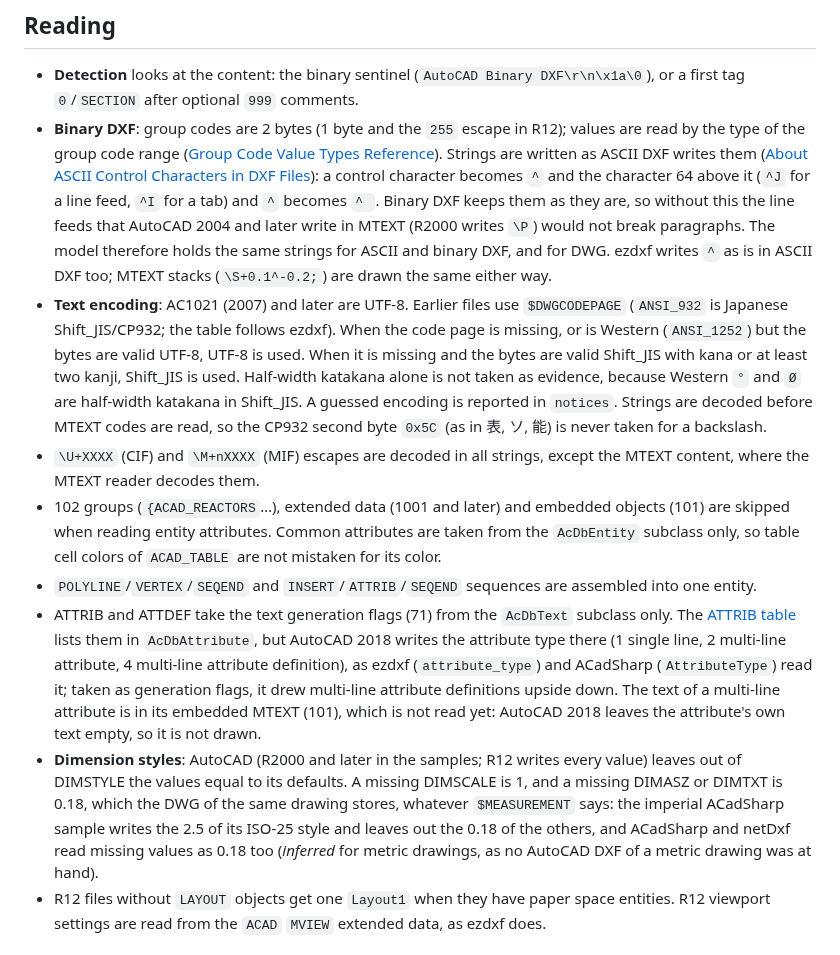
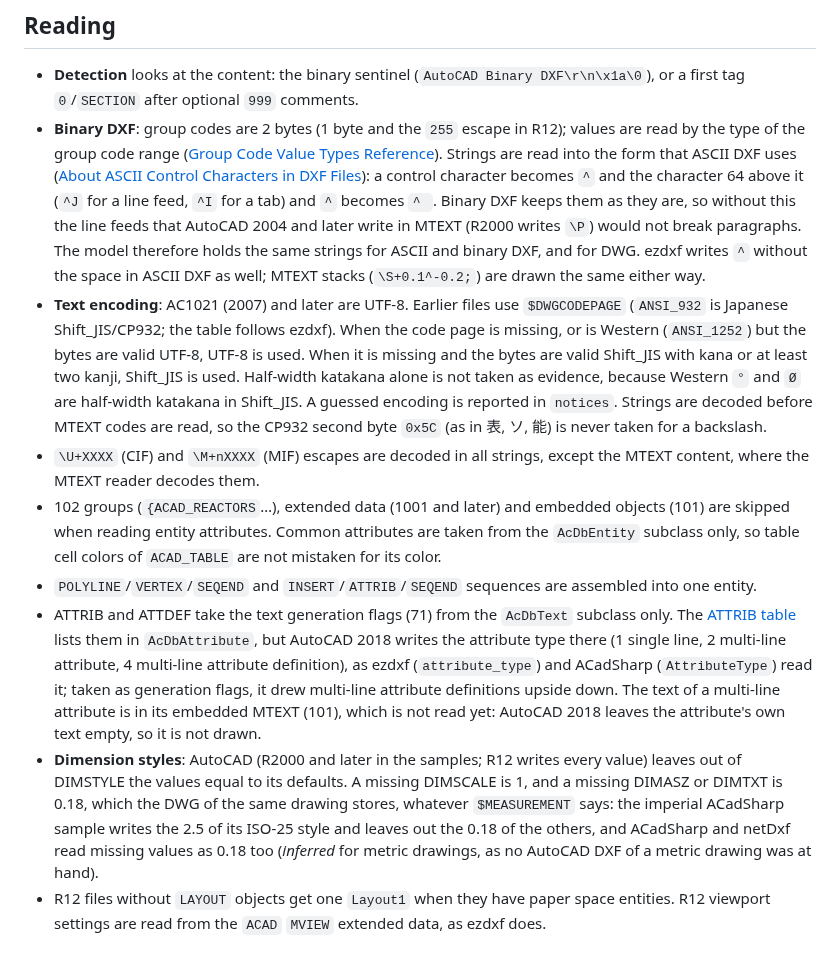
Before and after one commit to zumen-jp/zumen-legacy, a Markdown page: docs/formats/dxf.md, the part around the change. GitHub-like rendering.

```diff
--- a/docs/formats/dxf.md
+++ b/docs/formats/dxf.md
@@ -44,12 +44,12 @@ the differences that remain are in [How DWG is handled](dwg.md).
   after optional `999` comments.
 - **Binary DXF**: group codes are 2 bytes (1 byte and the `255` escape in R12); values are read by the type of the group code range
   ([Group Code Value Types Reference](https://help.autodesk.com/cloudhelp/2026/ENU/AutoCAD-DXF/files/GUID-2553CF98-44F6-4828-82DD-FE3BC7448113.htm)).
-  Strings are written as ASCII DXF writes them
+  Strings are read into the form that ASCII DXF uses
   ([About ASCII Control Characters in DXF Files](https://help.autodesk.com/cloudhelp/2026/ENU/AutoCAD-DXF/files/GUID-77D34F88-73CC-495D-B48C-37628EE61D73.htm)):
   a control character becomes `^` and the character 64 above it (`^J` for a line feed, `^I` for a tab) and `^` becomes `^ `.
   Binary DXF keeps them as they are, so without this the line feeds that AutoCAD 2004 and later write in MTEXT (R2000
   writes `\P`) would not break paragraphs. The model therefore holds the same strings for ASCII and binary DXF, and for
-  DWG. ezdxf writes `^` as is in ASCII DXF too; MTEXT stacks (`\S+0.1^-0.2;`) are drawn the same either way.
+  DWG. ezdxf writes `^` without the space in ASCII DXF as well; MTEXT stacks (`\S+0.1^-0.2;`) are drawn the same either way.
 - **Text encoding**: AC1021 (2007) and later are UTF-8. Earlier files use `$DWGCODEPAGE` (`ANSI_932` is Japanese Shift_JIS/CP932;
   the table follows ezdxf). When the code page is missing, or is Western (`ANSI_1252`) but the bytes are valid UTF-8, UTF-8 is used.
   When it is missing and the bytes are valid Shift_JIS with kana or at least two kanji, Shift_JIS is used.
@@ -60,18 +60,18 @@ the differences that remain are in [How DWG is handled](dwg.md).
 - 102 groups (`{ACAD_REACTORS`…), extended data (1001 and later) and embedded objects (101) are skipped when reading entity attributes.
   Common attributes are taken from the `AcDbEntity` subclass only, so table cell colors of `ACAD_TABLE` are not mistaken for its color.
 - `POLYLINE`/`VERTEX`/`SEQEND` and `INSERT`/`ATTRIB`/`SEQEND` sequences are assembled into one entity.
-- ATTRIB and ATTDEF take the text generation flags (71) from the `AcDbText` subclass only. The
-  [ATTRIB table](https://help.autodesk.com/cloudhelp/2026/ENU/AutoCAD-DXF/files/GUID-7DD8B495-C3F8-48CD-A766-14F9D7D0DD9B.htm)
+- ATTRIB and ATTDEF take the text generation flags (71) from the `AcDbText` subclass only. The [ATTRIB
+  table](https://help.autodesk.com/cloudhelp/2026/ENU/AutoCAD-DXF/files/GUID-7DD8B495-C3F8-48CD-A766-14F9D7D0DD9B.htm)
   lists them in `AcDbAttribute`, but AutoCAD 2018 writes the attribute type there (1 single line, 2 multi-line
   attribute, 4 multi-line attribute definition), as ezdxf (`attribute_type`) and ACadSharp (`AttributeType`) read it;
-  taken as generation flags, it drew multi-line attribute definitions upside down. The text of a multi-line attribute
-  is in its embedded MTEXT (101), which is not read yet: AutoCAD 2018 leaves the attribute's own text empty, so it is
-  not drawn.
-- **Dimension styles**: AutoCAD (R2000 and later in the samples; R12 writes every value) leaves out of DIMSTYLE the values
-  equal to its defaults. A missing DIMSCALE is 1, and a missing DIMASZ or DIMTXT is 0.18, which the DWG of the same
-  drawing stores, whatever `$MEASUREMENT` says: the imperial ACadSharp sample writes the 2.5 of its ISO-25 style and leaves
-  out the 0.18 of the others, and ACadSharp and netDxf read missing values as 0.18 too (*inferred* for metric drawings,
-  as no AutoCAD DXF of a metric drawing was at hand).
+  taken as generation flags, it drew multi-line attribute definitions upside down. The text of a multi-line attribute is
+  in its embedded MTEXT (101), which is not read yet: AutoCAD 2018 leaves the attribute's own text empty, so it is not
+  drawn.
+- **Dimension styles**: AutoCAD (R2000 and later in the samples; R12 writes every value) leaves out of DIMSTYLE the
+  values equal to its defaults. A missing DIMSCALE is 1, and a missing DIMASZ or DIMTXT is 0.18, which the DWG of the
+  same drawing stores, whatever `$MEASUREMENT` says: the imperial ACadSharp sample writes the 2.5 of its ISO-25 style
+  and leaves out the 0.18 of the others, and ACadSharp and netDxf read missing values as 0.18 too (*inferred* for metric
+  drawings, as no AutoCAD DXF of a metric drawing was at hand).
 - R12 files without `LAYOUT` objects get one `Layout1` when they have paper space entities. R12 viewport settings are read
   from the `ACAD` `MVIEW` extended data, as ezdxf does.
 
```
Also changed, not shown: docs/formats/dwg.md (+9 -6 lines), docs/verification.md (+27 -26 lines).
